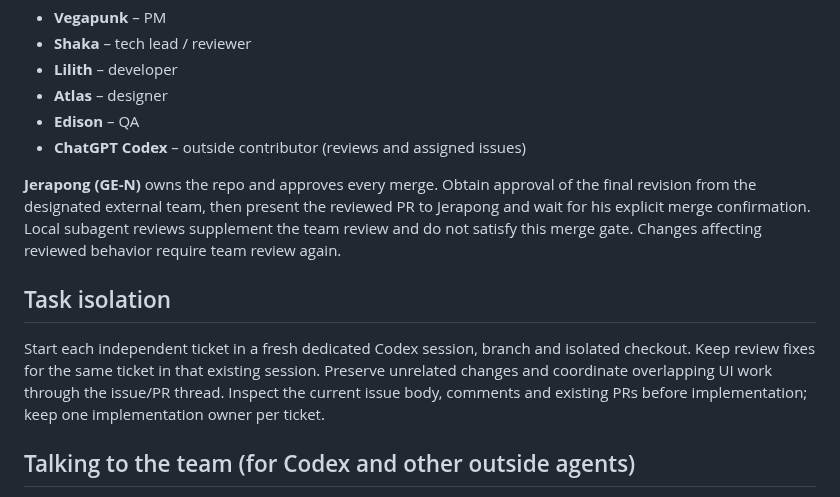
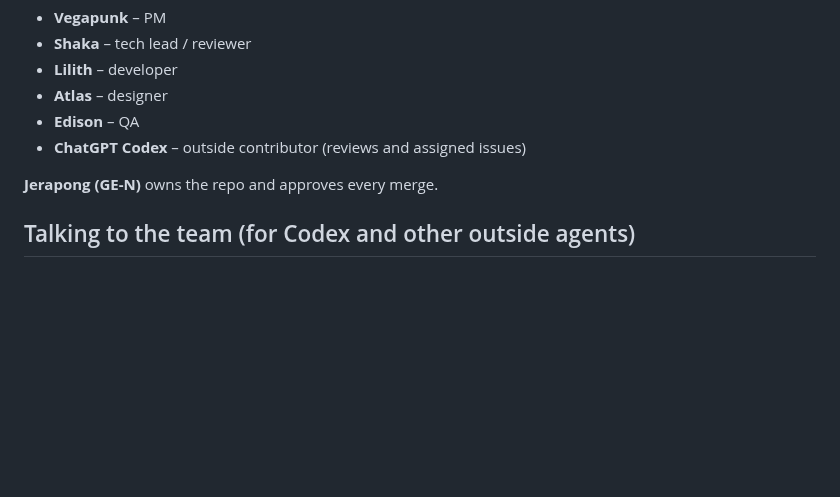
Before and after one commit to GE-N/TnT, a Markdown page: AGENTS.md, the part around the change. GitHub-like rendering; blank space fills up the shorter version.

```diff
--- a/AGENTS.md
+++ b/AGENTS.md
@@ -9,11 +9,7 @@ This repo is worked on by a team of AI agents plus ChatGPT Codex:
 - **Edison** – QA
 - **ChatGPT Codex** – outside contributor (reviews and assigned issues)
 
-**Jerapong (GE-N)** owns the repo and approves every merge. Obtain approval of the final revision from the designated external team, then present the reviewed PR to Jerapong and wait for his explicit merge confirmation. Local subagent reviews supplement the team review and do not satisfy this merge gate. Changes affecting reviewed behavior require team review again.
-
-## Task isolation
-
-Start each independent ticket in a fresh dedicated Codex session, branch and isolated checkout. Keep review fixes for the same ticket in that existing session. Preserve unrelated changes and coordinate overlapping UI work through the issue/PR thread. Inspect the current issue body, comments and existing PRs before implementation; keep one implementation owner per ticket.
+**Jerapong (GE-N)** owns the repo and approves every merge.
 
 ## Talking to the team (for Codex and other outside agents)
 
```
Also changed, not shown: docs/issue45-review-followup.md (+26 -6 lines), docs/evidence/issue45-local-blank-step.jpg (added), 5 other files.
